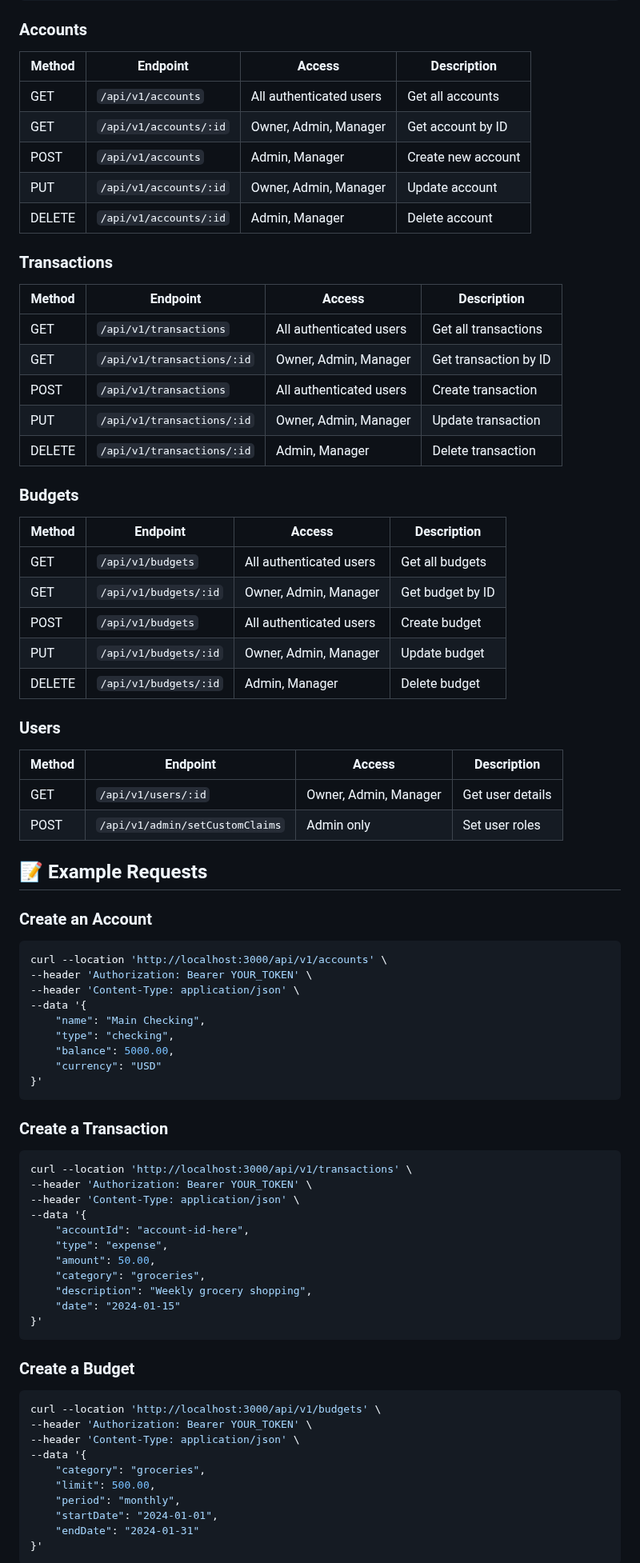
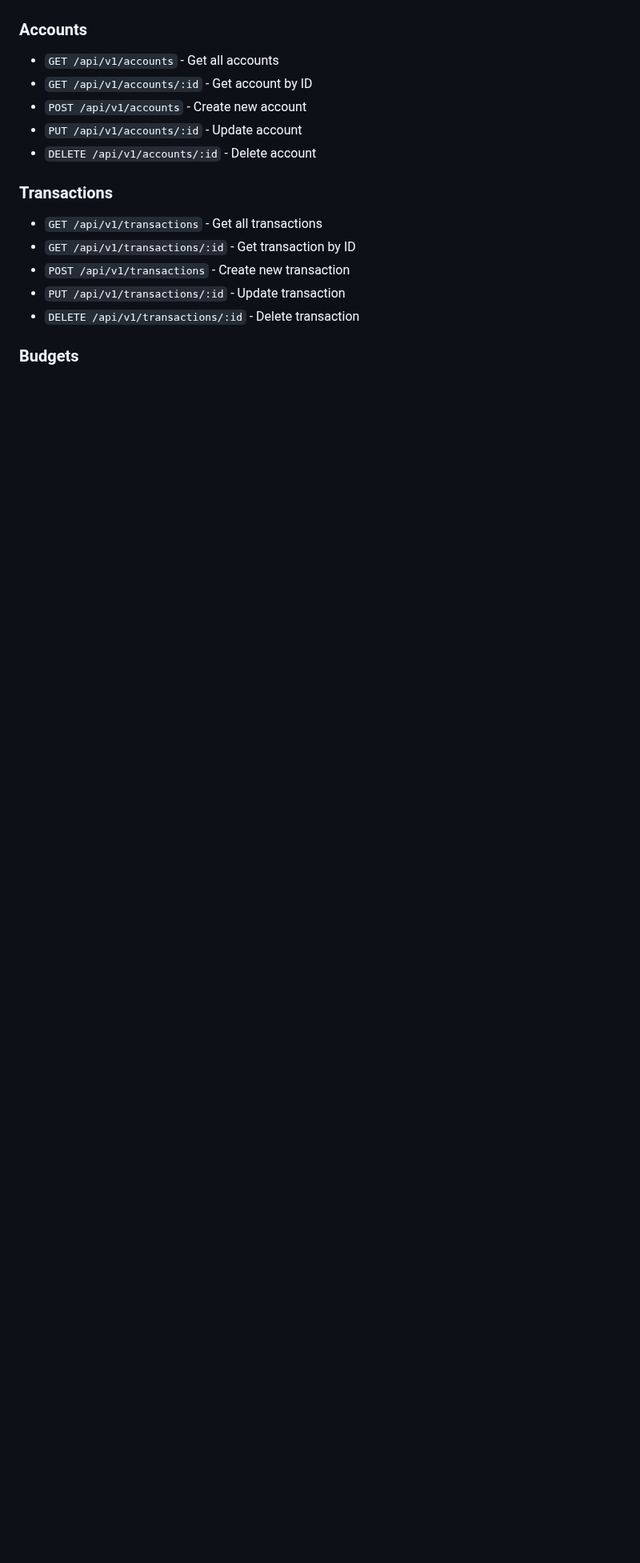
Before and after one commit to dilpreetsingh5/capstone-api-project, a Markdown page: MILESTONE_03.md, the part around one of its changes. Shown at 80% size. Rendered like a GitHub page; blank space fills up the shorter version.

````diff
--- a/MILESTONE_03.md
+++ b/MILESTONE_03.md
@@ -162,85 +140,16 @@ Authorization: Bearer <your-firebase-id-token>
 
 ### Accounts
-
-| Method | Endpoint | Access | Description |
-|--------|----------|--------|-------------|
-| GET | `/api/v1/accounts` | All authenticated users | Get all accounts |
-| GET | `/api/v1/accounts/:id` | Owner, Admin, Manager | Get account by ID |
-| POST | `/api/v1/accounts` | Admin, Manager | Create new account |
-| PUT | `/api/v1/accounts/:id` | Owner, Admin, Manager | Update account |
-| DELETE | `/api/v1/accounts/:id` | Admin, Manager | Delete account |
+- `GET /api/v1/accounts` - Get all accounts
+- `GET /api/v1/accounts/:id` - Get account by ID
+- `POST /api/v1/accounts` - Create new account
+- `PUT /api/v1/accounts/:id` - Update account
+- `DELETE /api/v1/accounts/:id` - Delete account
 
 ### Transactions
-
-| Method | Endpoint | Access | Description |
-|--------|----------|--------|-------------|
-| GET | `/api/v1/transactions` | All authenticated users | Get all transactions |
-| GET | `/api/v1/transactions/:id` | Owner, Admin, Manager | Get transaction by ID |
-| POST | `/api/v1/transactions` | All authenticated users | Create transaction |
-| PUT | `/api/v1/transactions/:id` | Owner, Admin, Manager | Update transaction |
-| DELETE | `/api/v1/transactions/:id` | Admin, Manager | Delete transaction |
+- `GET /api/v1/transactions` - Get all transactions
+- `GET /api/v1/transactions/:id` - Get transaction by ID
+- `POST /api/v1/transactions` - Create new transaction
+- `PUT /api/v1/transactions/:id` - Update transaction
+- `DELETE /api/v1/transactions/:id` - Delete transaction
 
 ### Budgets
-
-| Method | Endpoint | Access | Description |
-|--------|----------|--------|-------------|
-| GET | `/api/v1/budgets` | All authenticated users | Get all budgets |
-| GET | `/api/v1/budgets/:id` | Owner, Admin, Manager | Get budget by ID |
-| POST | `/api/v1/budgets` | All authenticated users | Create budget |
-| PUT | `/api/v1/budgets/:id` | Owner, Admin, Manager | Update budget |
-| DELETE | `/api/v1/budgets/:id` | Admin, Manager | Delete budget |
-
-### Users
-
-| Method | Endpoint | Access | Description |
-|--------|----------|--------|-------------|
-| GET | `/api/v1/users/:id` | Owner, Admin, Manager | Get user details |
-| POST | `/api/v1/admin/setCustomClaims` | Admin only | Set user roles |
-
-## 📝 Example Requests
-
-### Create an Account
-
-```bash
-curl --location 'http://localhost:3000/api/v1/accounts' \
---header 'Authorization: Bearer YOUR_TOKEN' \
---header 'Content-Type: application/json' \
---data '{
-    "name": "Main Checking",
-    "type": "checking",
-    "balance": 5000.00,
-    "currency": "USD"
-}'
-```
-
-### Create a Transaction
-
-```bash
-curl --location 'http://localhost:3000/api/v1/transactions' \
---header 'Authorization: Bearer YOUR_TOKEN' \
---header 'Content-Type: application/json' \
---data '{
-    "accountId": "account-id-here",
-    "type": "expense",
-    "amount": 50.00,
-    "category": "groceries",
-    "description": "Weekly grocery shopping",
-    "date": "2024-01-15"
-}'
-```
-
-### Create a Budget
-
-```bash
-curl --location 'http://localhost:3000/api/v1/budgets' \
---header 'Authorization: Bearer YOUR_TOKEN' \
---header 'Content-Type: application/json' \
---data '{
-    "category": "groceries",
-    "limit": 500.00,
-    "period": "monthly",
-    "startDate": "2024-01-01",
-    "endDate": "2024-01-31"
-}'
-```
-
````
Also changed, not shown: other parts of MILESTONE_03.md (+222 -212 lines).
